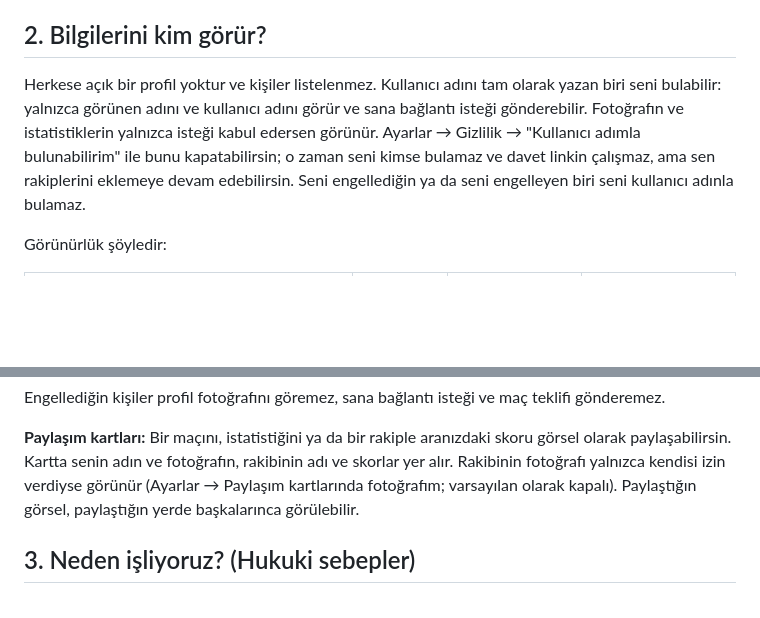
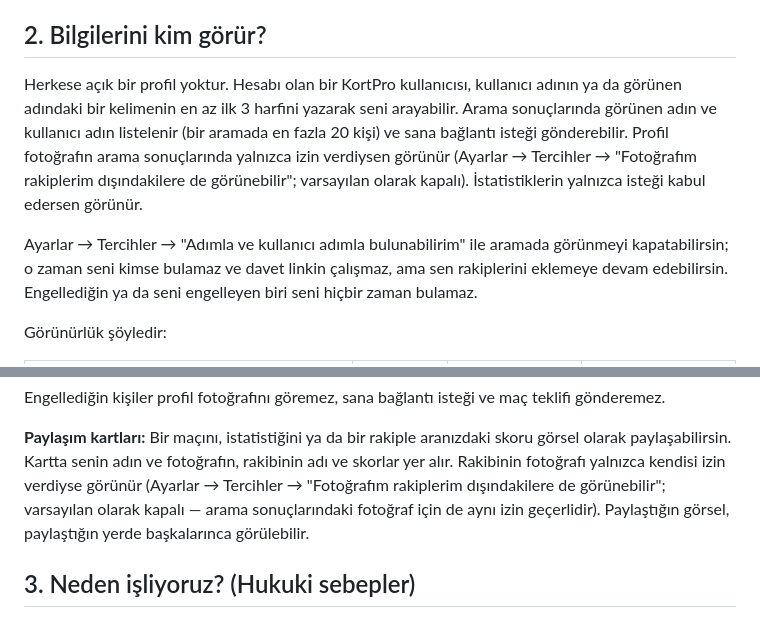
Before and after one commit to auratics/auratics, a Markdown page: kortpro/privacy-policy.md, 2 parts joined by grey strips. Rendered like a GitHub page; blank space fills up the shorter version.

Commit message:
docs(kortpro): describe searching players by name and the photo consent

```diff
--- a/kortpro/privacy-policy.md
+++ b/kortpro/privacy-policy.md
@@ -56,13 +56,18 @@ verilerin satılmaz.
 
 ## 2. Bilgilerini kim görür?
 
-Herkese açık bir profil yoktur ve kişiler listelenmez. Kullanıcı adını tam
-olarak yazan biri seni bulabilir: yalnızca görünen adını ve kullanıcı adını
-görür ve sana bağlantı isteği gönderebilir. Fotoğrafın ve istatistiklerin
-yalnızca isteği kabul edersen görünür. Ayarlar → Gizlilik → "Kullanıcı adımla
-bulunabilirim" ile bunu kapatabilirsin; o zaman seni kimse bulamaz ve davet
-linkin çalışmaz, ama sen rakiplerini eklemeye devam edebilirsin. Seni engellediğin ya da seni engelleyen
-biri seni kullanıcı adınla bulamaz.
+Herkese açık bir profil yoktur. Hesabı olan bir KortPro kullanıcısı, kullanıcı
+adının ya da görünen adındaki bir kelimenin en az ilk 3 harfini yazarak seni
+arayabilir. Arama sonuçlarında görünen adın ve kullanıcı adın listelenir (bir
+aramada en fazla 20 kişi) ve sana bağlantı isteği gönderebilir. Profil
+fotoğrafın arama sonuçlarında yalnızca izin verdiysen görünür (Ayarlar →
+Tercihler → "Fotoğrafım rakiplerim dışındakilere de görünebilir"; varsayılan
+olarak kapalı). İstatistiklerin yalnızca isteği kabul edersen görünür.
+
+Ayarlar → Tercihler → "Adımla ve kullanıcı adımla bulunabilirim" ile aramada
+görünmeyi kapatabilirsin; o zaman seni kimse bulamaz ve davet linkin çalışmaz,
+ama sen rakiplerini eklemeye devam edebilirsin. Engellediğin ya da seni
+engelleyen biri seni hiçbir zaman bulamaz.
 
 Görünürlük şöyledir:
 
@@ -84,7 +89,9 @@ teklifi gönderemez.
 **Paylaşım kartları:** Bir maçını, istatistiğini ya da bir rakiple aranızdaki
 skoru görsel olarak paylaşabilirsin. Kartta senin adın ve fotoğrafın, rakibinin
 adı ve skorlar yer alır. Rakibinin fotoğrafı yalnızca kendisi izin verdiyse
-görünür (Ayarlar → Paylaşım kartlarında fotoğrafım; varsayılan olarak kapalı).
+görünür (Ayarlar → Tercihler → "Fotoğrafım rakiplerim dışındakilere de
+görünebilir"; varsayılan olarak kapalı — arama sonuçlarındaki fotoğraf için de
+aynı izin geçerlidir).
 Paylaştığın görsel, paylaştığın yerde başkalarınca görülebilir.
 
 ## 3. Neden işliyoruz? (Hukuki sebepler)
```
Also changed, not shown: kortpro/privacy-policy-en.md (+15 -9 lines).
